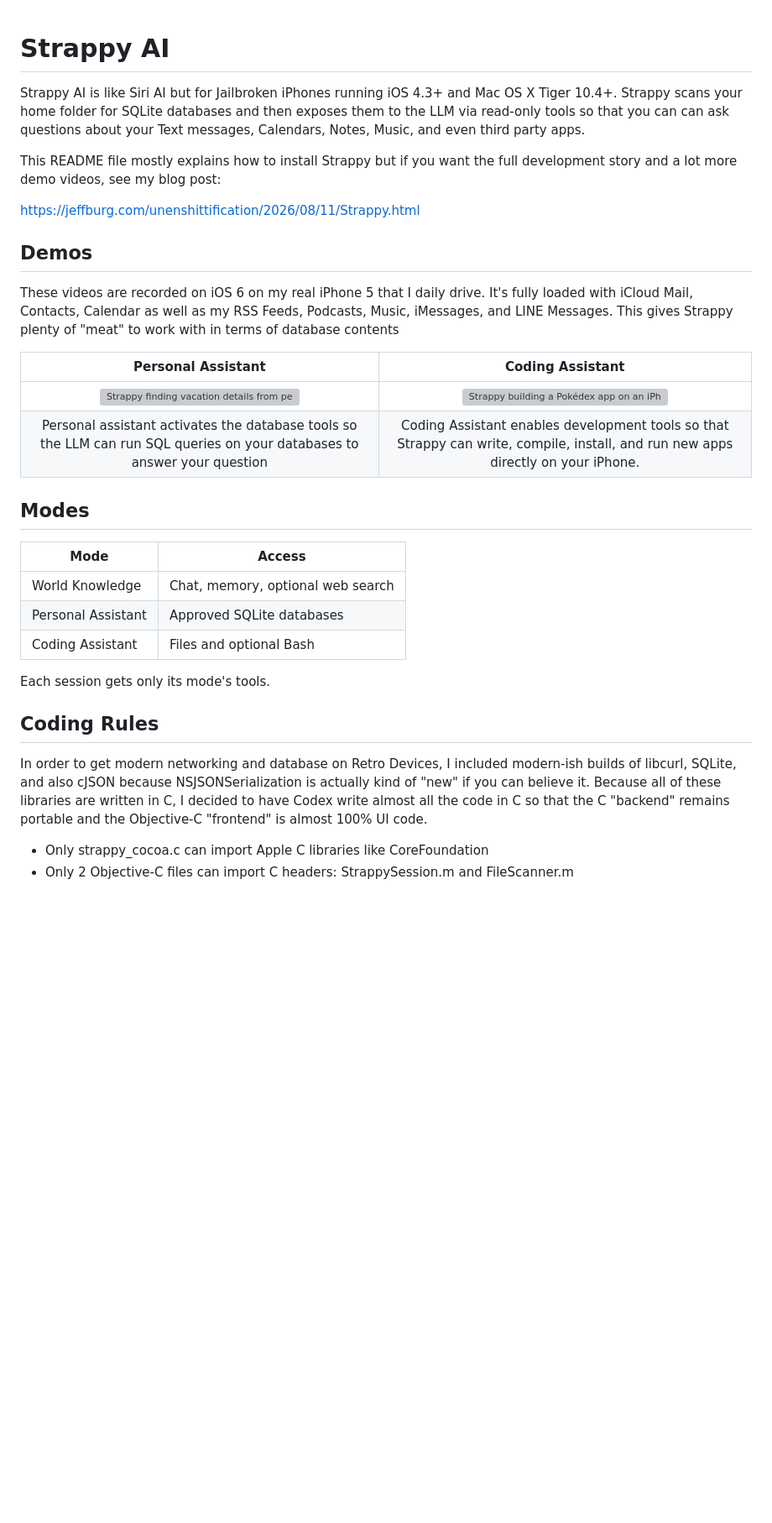
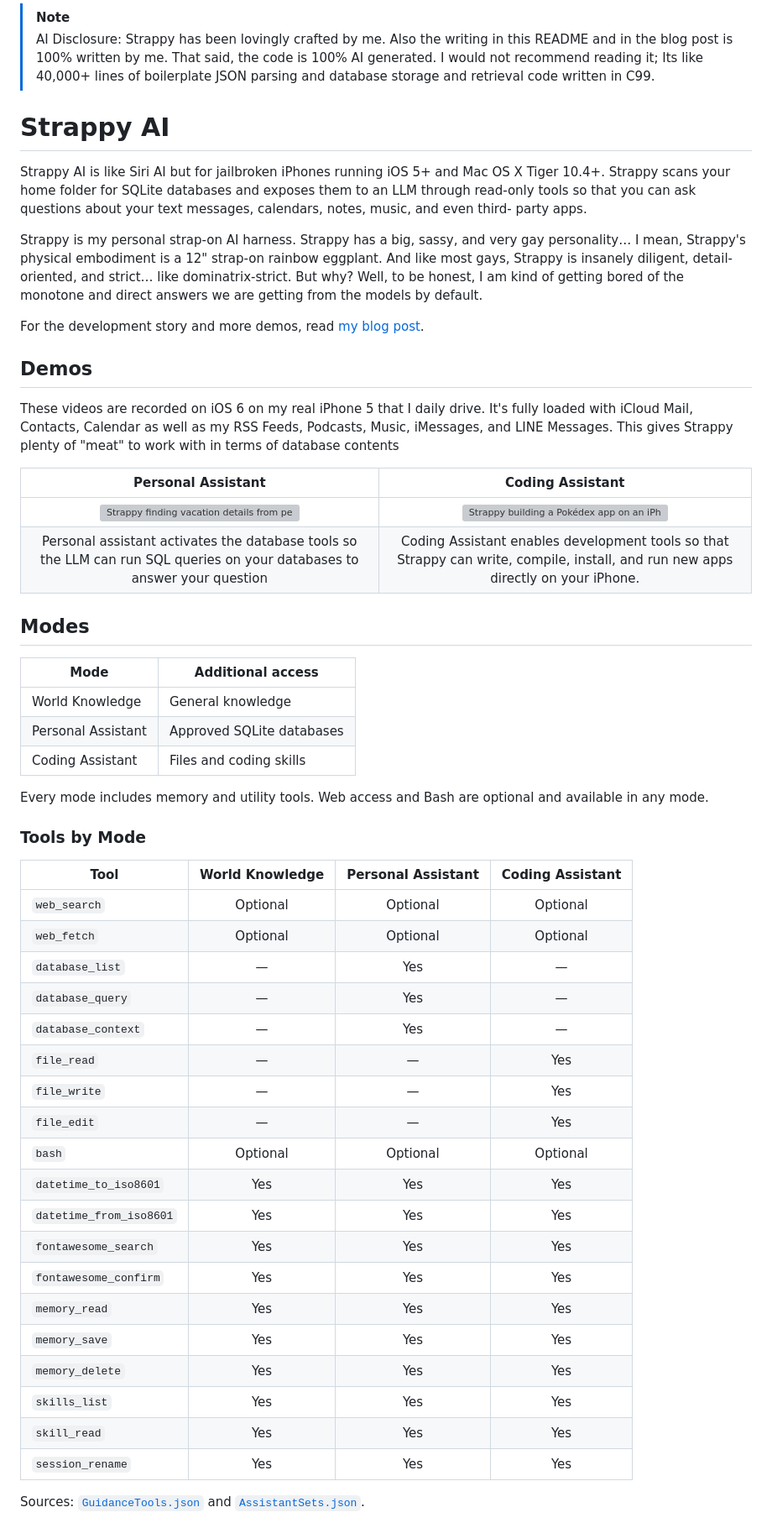
Before and after one commit to jeffreybergier/Strappy-Cocoa, a Markdown page: README.md, the part around one of its changes. Shown at 84% size. Drawn GitHub-style; blank space fills up the shorter version; grey boxes are pictures that could not be loaded.

Commit message:
[Docs] Updated readme

```diff
--- a/README.md
+++ b/README.md
@@ -1,15 +1,28 @@
+> [!NOTE]
+> AI Disclosure:
+> Strappy has been lovingly crafted by me. Also the writing in this README
+> and in the blog post is 100% written by me. That said, the code is 100%
+> AI generated. I would not recommend reading it; Its like 40,000+ lines of
+> boilerplate JSON parsing and database storage and retrieval code written in
+> C99.
+
 # Strappy AI
 
-Strappy AI is like Siri AI but for Jailbroken iPhones running iOS 4.3+ and
+Strappy AI is like Siri AI but for jailbroken iPhones running iOS 5+ and
 Mac OS X Tiger 10.4+. Strappy scans your home folder for SQLite databases
-and then exposes them to the LLM via read-only tools so that you can can ask
-questions about your Text messages, Calendars, Notes, Music, and even third
+and exposes them to an LLM through read-only tools so that you can ask
+questions about your text messages, calendars, notes, music, and even third-
 party apps.
 
-This README file mostly explains how to install Strappy but if you want the
-full development story and a lot more demo videos, see my blog post:
+Strappy is my personal strap-on AI harness. Strappy has a big, sassy, and very
+gay personality… I mean, Strappy's physical embodiment is a 12" strap-on
+rainbow eggplant. And like most gays, Strappy is insanely diligent,
+detail-oriented, and strict… like dominatrix-strict. But why? Well, to
+be honest, I am kind of getting bored of the monotone and direct answers we
+are getting from the models by default.
 
-[https://jeffburg.com/unenshittification/2026/08/11/Strappy.html](https://jeffburg.com/unenshittification/2026/08/11/Strappy.html)
+For the development story and more demos, read
+[my blog post](https://jeffburg.com/unenshittification/2026/08/10/Strappy.html).
 
 ## Demos
 
@@ -25,23 +38,39 @@ Podcasts, Music, iMessages, and LINE Messages. This gives Strappy plenty of
 
 ## Modes
 
-| Mode | Access |
+| Mode | Additional access |
 |---|---|
-| World Knowledge | Chat, memory, optional web search |
+| World Knowledge | General knowledge |
 | Personal Assistant | Approved SQLite databases |
-| Coding Assistant | Files and optional Bash |
+| Coding Assistant | Files and coding skills |
 
-Each session gets only its mode's tools.
+Every mode includes memory and utility tools. Web access and Bash are optional
+and available in any mode.
 
-## Coding Rules
+### Tools by Mode
 
-In order to get modern networking and database on Retro Devices, I included
-modern-ish builds of libcurl, SQLite, and also cJSON because NSJSONSerialization
-is actually kind of "new" if you can believe it. Because all of these libraries
-are written in C, I decided to have Codex write almost all the code in C so
-that the C "backend" remains portable and the Objective-C "frontend" is almost
-100% UI code.
+| Tool | World Knowledge | Personal Assistant | Coding Assistant |
+|---|:---:|:---:|:---:|
+| `web_search` | Optional | Optional | Optional |
+| `web_fetch` | Optional | Optional | Optional |
+| `database_list` | — | Yes | — |
+| `database_query` | — | Yes | — |
+| `database_context` | — | Yes | — |
+| `file_read` | — | — | Yes |
+| `file_write` | — | — | Yes |
+| `file_edit` | — | — | Yes |
+| `bash` | Optional | Optional | Optional |
+| `datetime_to_iso8601` | Yes | Yes | Yes |
+| `datetime_from_iso8601` | Yes | Yes | Yes |
+| `fontawesome_search` | Yes | Yes | Yes |
+| `fontawesome_confirm` | Yes | Yes | Yes |
+| `memory_read` | Yes | Yes | Yes |
+| `memory_save` | Yes | Yes | Yes |
+| `memory_delete` | Yes | Yes | Yes |
+| `skills_list` | Yes | Yes | Yes |
+| `skill_read` | Yes | Yes | Yes |
+| `session_rename` | Yes | Yes | Yes |
 
-- Only strappy_cocoa.c can import Apple C libraries like CoreFoundation
-- Only 2 Objective-C files can import C headers: StrappySession.m and FileScanner.m
+Sources: [`GuidanceTools.json`](source/shared/Resources/GuidanceTools.json) and
+[`AssistantSets.json`](source/shared/Resources/AssistantSets.json).
 
```
Also changed, not shown: other parts of README.md (+114 -36 lines).
